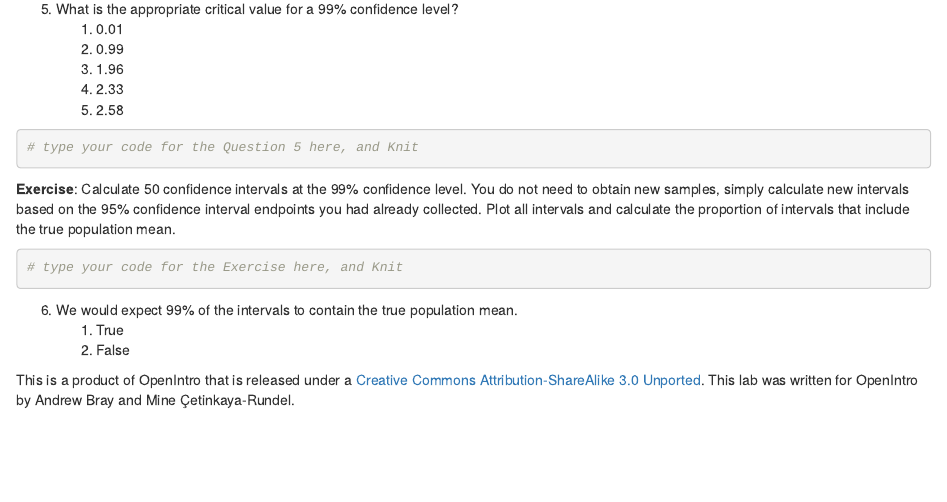
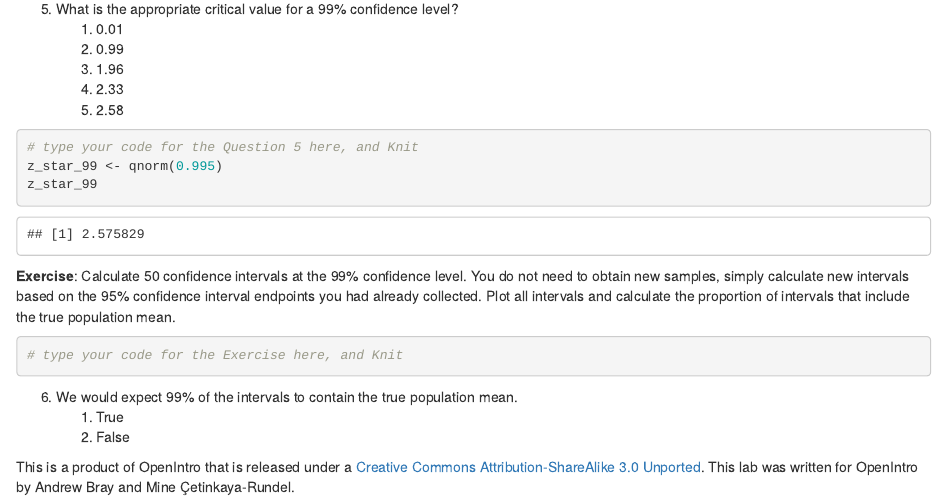
Before and after one commit to jgu1989/statistics_R, an R Markdown document (02_Inferential_Statistics/confidence_intervals_Coursera.Rmd): the page in a window 1100 px wide, from 4100 px down. Rendered offline with R 4.5, knitr and Pandoc, with nearby package versions; drawn as R Markdown's standard HTML page in place of the format the file asks for; some code elsewhere in the file could not run offline.

Commit message:
Finish 02 week 2

````diff
--- a/02_Inferential_Statistics/confidence_intervals_Coursera.Rmd
+++ b/02_Inferential_Statistics/confidence_intervals_Coursera.Rmd
@@ -282,7 +282,8 @@ Is this proportion exactly equal to the confidence level? If not, explain why.
 </ol>
 ```{r find-99-perc-crit-val}
 # type your code for the Question 5 here, and Knit
-
+z_star_99 <- qnorm(0.995)
+z_star_99
 ```
 
 <div id="exercise">
````
Also changed, not shown: 02_Inferential_Statistics/confidence_intervals_Coursera.html (added).
